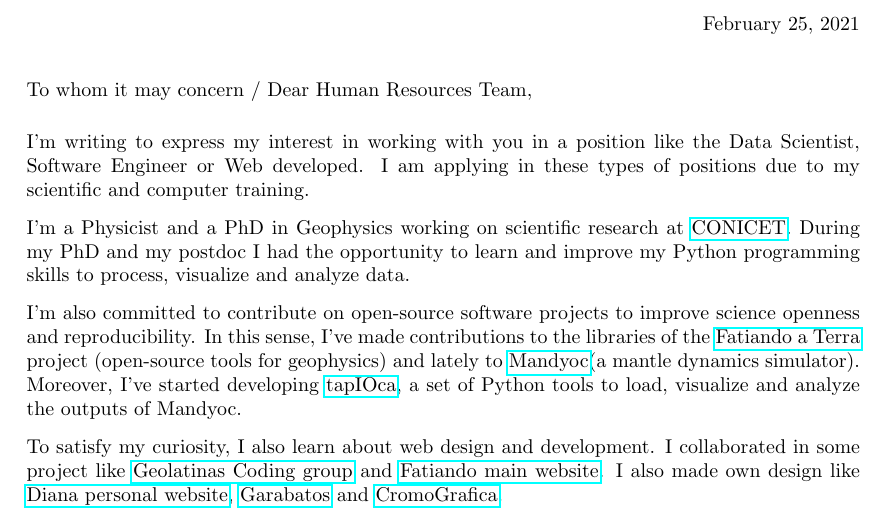
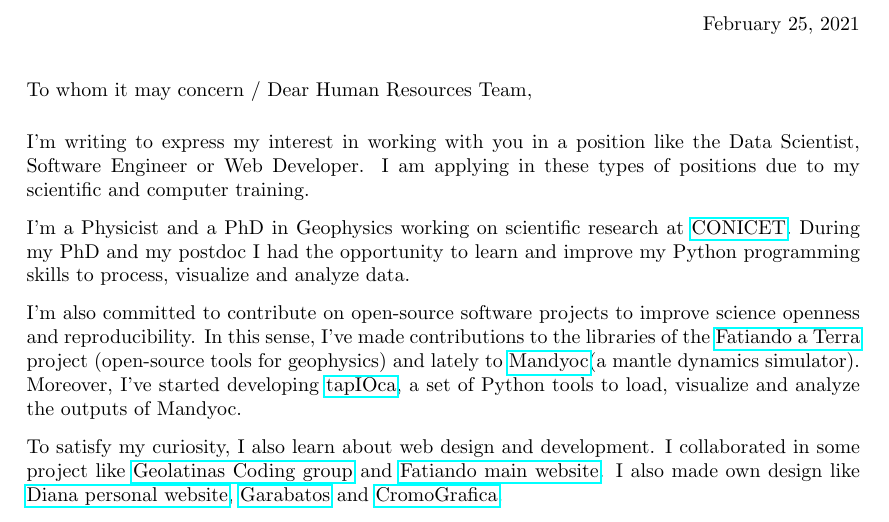
Before and after one commit to aguspesce/cv, a LaTeX letter (cover-letter.tex): part of the page, cut so that both start at the same text. Compiled offline with pdfLaTeX.

Commit message:
Fix typo in cover-letter.tex
Co-authored-by: Santiago Soler <santiago.r.soler@gmail.com>

```diff
--- a/cover-letter.tex
+++ b/cover-letter.tex
@@ -18,7 +18,7 @@
 \opening{}
 
 I'm writing to express my interest in working with you in a position like the
-Data Scientist, Software Engineer or Web developed.
+Data Scientist, Software Engineer or Web Developer.
 I am applying in these types of positions due to my scientific and computer
 training.
 
```
